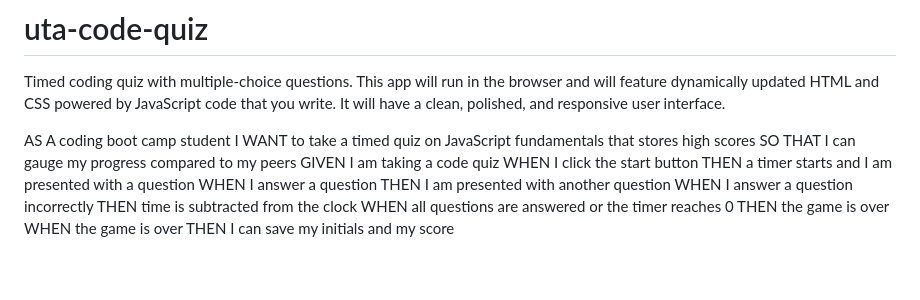
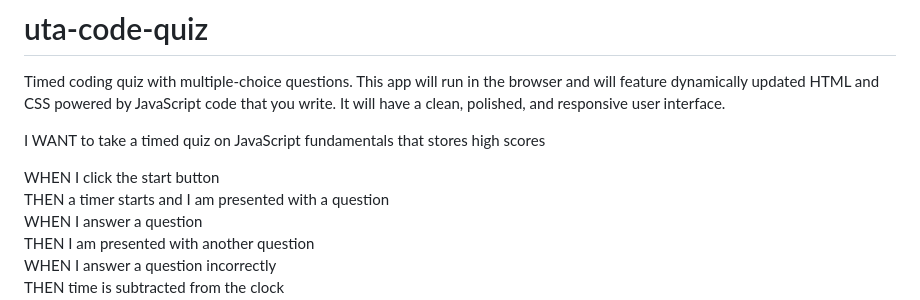
Before and after one commit to brandonnorsworthy/uta-code-quiz, a Markdown page: README.md, the part around the change. Rendered like a GitHub page.

```diff
--- a/README.md
+++ b/README.md
@@ -2,10 +2,10 @@
 Timed coding quiz with multiple-choice questions. This app will run in the browser and will feature dynamically updated HTML and CSS powered by JavaScript code that you write. It will have a clean, polished, and responsive user interface.
 
 
-AS A coding boot camp student
+
 I WANT to take a timed quiz on JavaScript fundamentals that stores high scores
-SO THAT I can gauge my progress compared to my peers
-GIVEN I am taking a code quiz
+
+
 WHEN I click the start button
 THEN a timer starts and I am presented with a question
 WHEN I answer a question
```
Also changed, not shown: assets/images/example_endgoal.gif (added), 1 other file.
